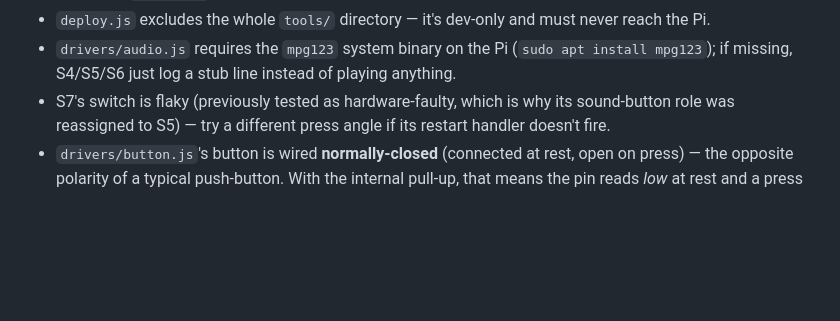
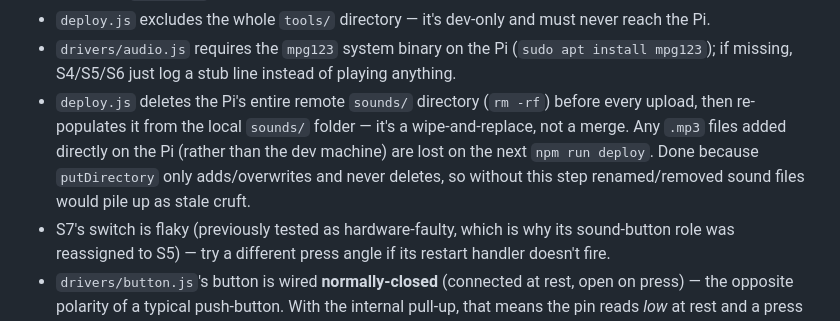
Before and after one commit to oleksiisedun/rpi-dashboard, a Markdown page: CLAUDE.md, the part around the change. GitHub-like rendering; blank space fills up the shorter version.

Commit message:
Document deploy.js's sounds/ wipe-and-replace behavior
deploy.js rm -rf's the Pi's remote sounds/ directory before every
upload rather than merging into it, silently discarding any .mp3
files added directly on the Pi. Not previously documented as a
gotcha.

Co-Authored-By: Claude Sonnet 5 <noreply@anthropic.com>
Claude-Session: https://claude.ai/code/session_01CnsQ3ZoLKfVQcwxKtvY2yW

```diff
--- a/CLAUDE.md
+++ b/CLAUDE.md
@@ -108,6 +108,11 @@ Runs on `:3000`. No test suite or linter is configured in this project.
 - `deploy.js` excludes the whole `tools/` directory — it's dev-only and must never reach the Pi.
 - `drivers/audio.js` requires the `mpg123` system binary on the Pi (`sudo apt install
   mpg123`); if missing, S4/S5/S6 just log a stub line instead of playing anything.
+- `deploy.js` deletes the Pi's entire remote `sounds/` directory (`rm -rf`) before every
+  upload, then re-populates it from the local `sounds/` folder — it's a wipe-and-replace, not
+  a merge. Any `.mp3` files added directly on the Pi (rather than the dev machine) are lost on
+  the next `npm run deploy`. Done because `putDirectory` only adds/overwrites and never
+  deletes, so without this step renamed/removed sound files would pile up as stale cruft.
 - S7's switch is flaky (previously tested as hardware-faulty, which is why its sound-button role
   was reassigned to S5) — try a different press angle if its restart handler doesn't fire.
 - `drivers/button.js`'s button is wired **normally-closed** (connected at rest, open on press) —
```
